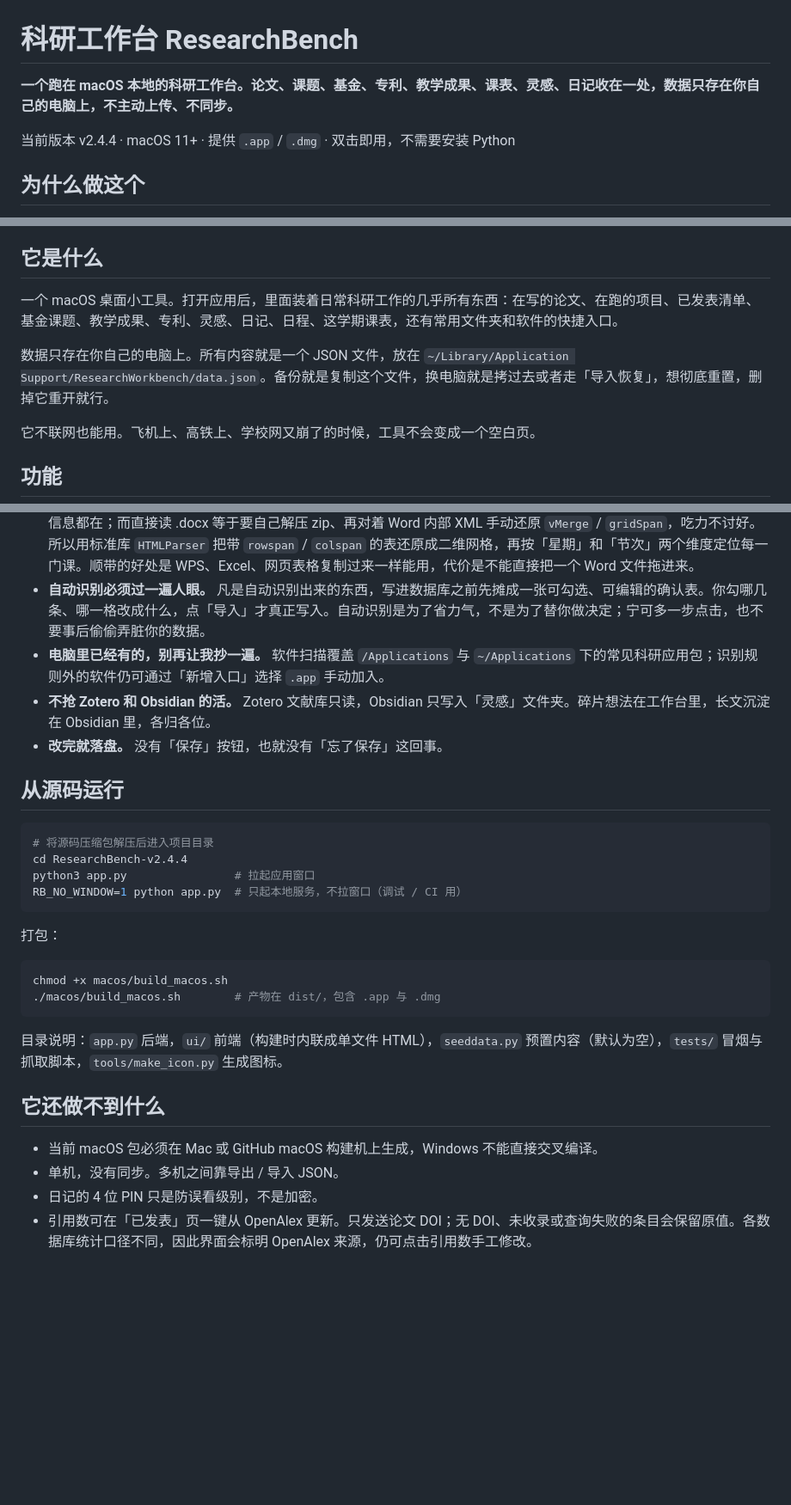
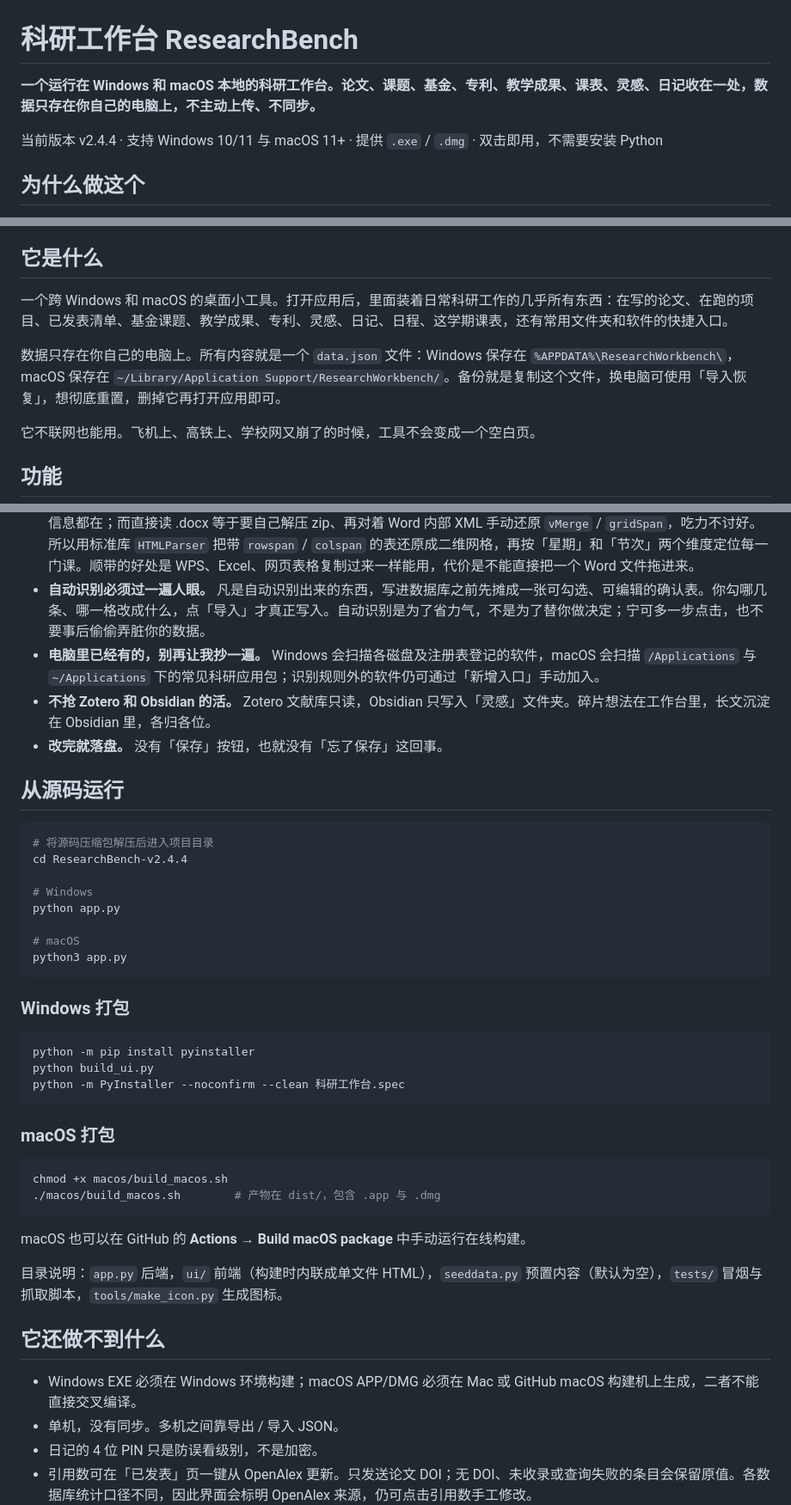
Before and after one commit to xxxxj-1993/ResearchBench, a Markdown page: README.md, 3 parts joined by grey strips. Shown at 86% size. GitHub-like rendering; blank space fills up the shorter version.

````diff
--- a/README.md
+++ b/README.md
@@ -1,8 +1,8 @@
 # 科研工作台 ResearchBench
 
-**一个跑在 macOS 本地的科研工作台。论文、课题、基金、专利、教学成果、课表、灵感、日记收在一处，数据只存在你自己的电脑上，不主动上传、不同步。**
+**一个运行在 Windows 和 macOS 本地的科研工作台。论文、课题、基金、专利、教学成果、课表、灵感、日记收在一处，数据只存在你自己的电脑上，不主动上传、不同步。**
 
-当前版本 v2.4.4 · macOS 11+ · 提供 `.app` / `.dmg` · 双击即用，不需要安装 Python
+当前版本 v2.4.4 · 支持 Windows 10/11 与 macOS 11+ · 提供 `.exe` / `.dmg` · 双击即用，不需要安装 Python
 
 ## 为什么做这个
 
@@ -24,9 +24,9 @@
 
 ## 它是什么
 
-一个 macOS 桌面小工具。打开应用后，里面装着日常科研工作的几乎所有东西：在写的论文、在跑的项目、已发表清单、基金课题、教学成果、专利、灵感、日记、日程、这学期课表，还有常用文件夹和软件的快捷入口。
+一个跨 Windows 和 macOS 的桌面小工具。打开应用后，里面装着日常科研工作的几乎所有东西：在写的论文、在跑的项目、已发表清单、基金课题、教学成果、专利、灵感、日记、日程、这学期课表，还有常用文件夹和软件的快捷入口。
 
-数据只存在你自己的电脑上。所有内容就是一个 JSON 文件，放在 `~/Library/Application Support/ResearchWorkbench/data.json`。备份就是复制这个文件，换电脑就是拷过去或者走「导入恢复」，想彻底重置，删掉它重开就行。
+数据只存在你自己的电脑上。所有内容就是一个 `data.json` 文件：Windows 保存在 `%APPDATA%\ResearchWorkbench\`，macOS 保存在 `~/Library/Application Support/ResearchWorkbench/`。备份就是复制这个文件，换电脑可使用「导入恢复」，想彻底重置，删掉它再打开应用即可。
 
 它不联网也能用。飞机上、高铁上、学校网又崩了的时候，工具不会变成一个空白页。
 
@@ -83,30 +116,44 @@
 - **课表导入读剪贴板 HTML，不解析 .docx。** 从 Word 复制一张表格时，剪贴板里带着完整的 HTML，表头和合并单元格信息都在；而直接读 .docx 等于要自己解压 zip、再对着 Word 内部 XML 手动还原 `vMerge` / `gridSpan`，吃力不讨好。所以用标准库 `HTMLParser` 把带 `rowspan` / `colspan` 的表还原成二维网格，再按「星期」和「节次」两个维度定位每一门课。顺带的好处是 WPS、Excel、网页表格复制过来一样能用，代价是不能直接把一个 Word 文件拖进来。
 - **自动识别必须过一遍人眼。** 凡是自动识别出来的东西，写进数据库之前先摊成一张可勾选、可编辑的确认表。你勾哪几条、哪一格改成什么，点「导入」才真正写入。自动识别是为了省力气，不是为了替你做决定；宁可多一步点击，也不要事后偷偷弄脏你的数据。
-- **电脑里已经有的，别再让我抄一遍。** 软件扫描覆盖 `/Applications` 与 `~/Applications` 下的常见科研应用包；识别规则外的软件仍可通过「新增入口」选择 `.app` 手动加入。
+- **电脑里已经有的，别再让我抄一遍。** Windows 会扫描各磁盘及注册表登记的软件，macOS 会扫描 `/Applications` 与 `~/Applications` 下的常见科研应用包；识别规则外的软件仍可通过「新增入口」手动加入。
 - **不抢 Zotero 和 Obsidian 的活。** Zotero 文献库只读，Obsidian 只写入「灵感」文件夹。碎片想法在工作台里，长文沉淀在 Obsidian 里，各归各位。
 - **改完就落盘。** 没有「保存」按钮，也就没有「忘了保存」这回事。
 
 ## 从源码运行
 
-```bash
+```shell
 # 将源码压缩包解压后进入项目目录
 cd ResearchBench-v2.4.4
-python3 app.py                # 拉起应用窗口
-RB_NO_WINDOW=1 python app.py  # 只起本地服务，不拉窗口（调试 / CI 用）
+
+# Windows
+python app.py
+
+# macOS
+python3 app.py
 ```
 
-打包：
+### Windows 打包
+
+```powershell
+python -m pip install pyinstaller
+python build_ui.py
+python -m PyInstaller --noconfirm --clean 科研工作台.spec
+```
+
+### macOS 打包
 
 ```bash
 chmod +x macos/build_macos.sh
 ./macos/build_macos.sh        # 产物在 dist/，包含 .app 与 .dmg
 ```
 
+macOS 也可以在 GitHub 的 **Actions → Build macOS package** 中手动运行在线构建。
+
 目录说明：`app.py` 后端，`ui/` 前端（构建时内联成单文件 HTML），`seeddata.py` 预置内容（默认为空），`tests/` 冒烟与抓取脚本，`tools/make_icon.py` 生成图标。
 
 ## 它还做不到什么
 
-- 当前 macOS 包必须在 Mac 或 GitHub macOS 构建机上生成，Windows 不能直接交叉编译。
+- Windows EXE 必须在 Windows 环境构建；macOS APP/DMG 必须在 Mac 或 GitHub macOS 构建机上生成，二者不能直接交叉编译。
 - 单机，没有同步。多机之间靠导出 / 导入 JSON。
 - 日记的 4 位 PIN 只是防误看级别，不是加密。
 - 引用数可在「已发表」页一键从 OpenAlex 更新。只发送论文 DOI；无 DOI、未收录或查询失败的条目会保留原值。各数据库统计口径不同，因此界面会标明 OpenAlex 来源，仍可点击引用数手工修改。
````
Also changed, not shown: other parts of README.md (+40 -7 lines).
